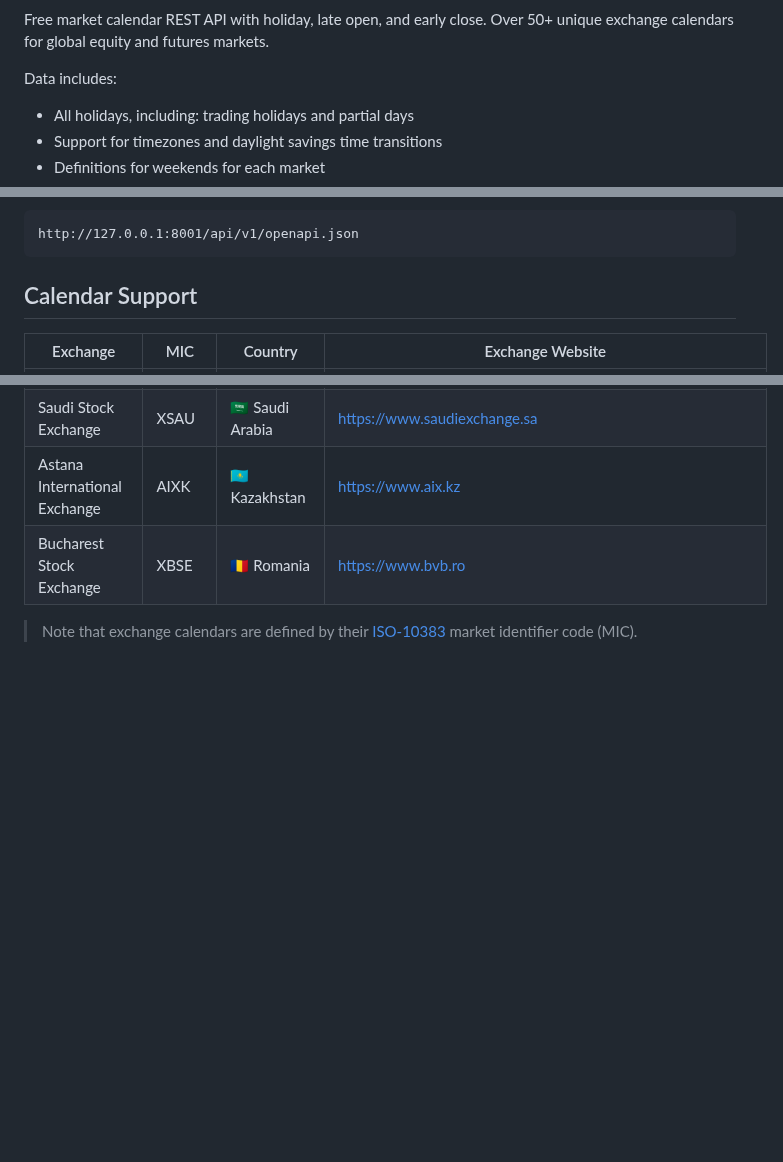
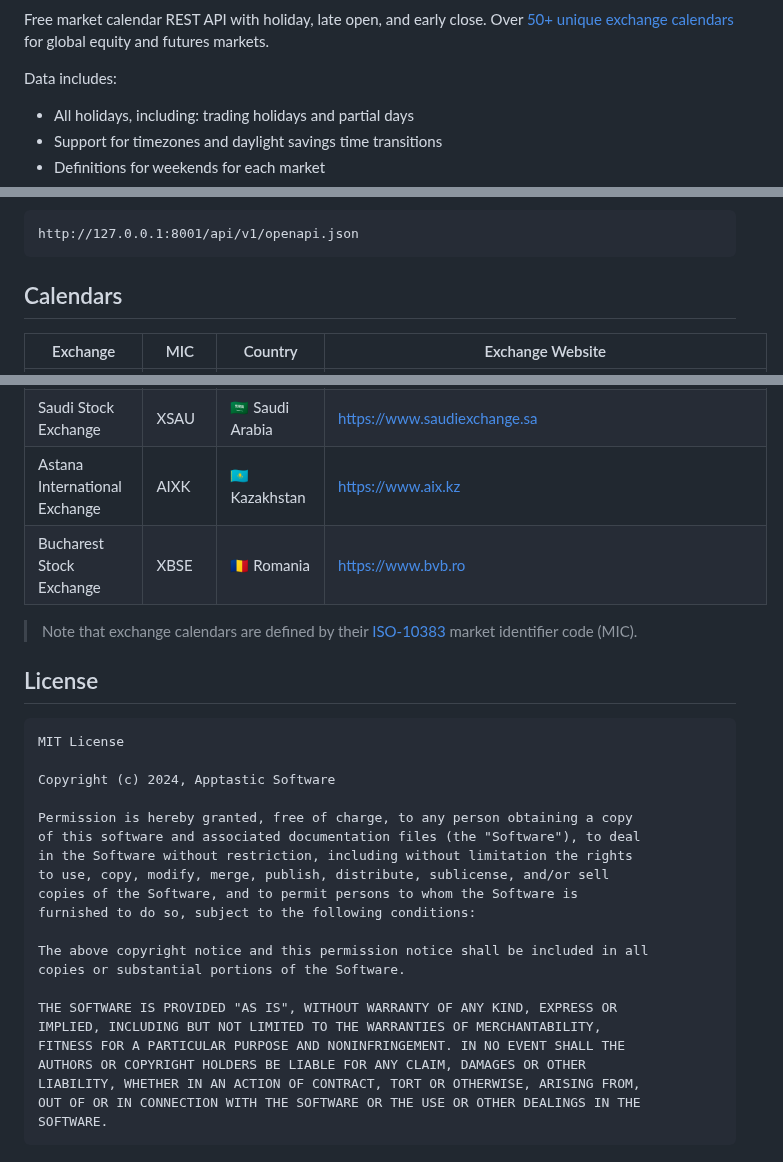
Before and after one commit to apptastic-software/trading-calendar, a Markdown page: README.md, 3 parts joined by grey strips. GitHub-like rendering; blank space fills up the shorter version.

Commit message:
Update documentation

````diff
--- a/README.md
+++ b/README.md
@@ -4,7 +5,7 @@ Trading Calendar
 [![Download](https://img.shields.io/badge/version-0.0.21-blue)](https://hub.docker.com/r/apptasticsoftware/trading-calendar/tags)
 [![License](http://img.shields.io/:license-MIT-blue.svg?style=flat-round)](http://apptastic-software.mit-license.org)
 
-Free market calendar REST API with holiday, late open, and early close. Over 50+ unique exchange calendars for global equity and futures markets.
+Free market calendar REST API with holiday, late open, and early close. Over [50+ unique exchange calendars](#calendars) for global equity and futures markets.
 
 Data includes:
 
@@ -54,7 +55,7 @@ OpenAPI 3.1 specification:
 http://127.0.0.1:8001/api/v1/openapi.json
 ```
 
-## Calendar Support
+## Calendars
 
 | Exchange                        | MIC      | Country          | Exchange Website                                               |
 | ------------------------------- | -------- | ---------------- | -------------------------------------------------------------- |
@@ -117,4 +118,29 @@ http://127.0.0.1:8001/api/v1/openapi.json
 
 > Note that exchange calendars are defined by their [ISO-10383](https://www.iso20022.org/10383/iso-10383-market-identifier-codes) market identifier code (MIC).
 
+License
+-------
+
+    MIT License
+
+    Copyright (c) 2024, Apptastic Software
+
+    Permission is hereby granted, free of charge, to any person obtaining a copy
+    of this software and associated documentation files (the "Software"), to deal
+    in the Software without restriction, including without limitation the rights
+    to use, copy, modify, merge, publish, distribute, sublicense, and/or sell
+    copies of the Software, and to permit persons to whom the Software is
+    furnished to do so, subject to the following conditions:
+
+    The above copyright notice and this permission notice shall be included in all
+    copies or substantial portions of the Software.
+
+    THE SOFTWARE IS PROVIDED "AS IS", WITHOUT WARRANTY OF ANY KIND, EXPRESS OR
+    IMPLIED, INCLUDING BUT NOT LIMITED TO THE WARRANTIES OF MERCHANTABILITY,
+    FITNESS FOR A PARTICULAR PURPOSE AND NONINFRINGEMENT. IN NO EVENT SHALL THE
+    AUTHORS OR COPYRIGHT HOLDERS BE LIABLE FOR ANY CLAIM, DAMAGES OR OTHER
+    LIABILITY, WHETHER IN AN ACTION OF CONTRACT, TORT OR OTHERWISE, ARISING FROM,
+    OUT OF OR IN CONNECTION WITH THE SOFTWARE OR THE USE OR OTHER DEALINGS IN THE
+    SOFTWARE.
+
 [1]: https://hub.docker.com/r/apptasticsoftware/trading-calendar
````
Also changed, not shown: other parts of README.md (+1 -0 lines).
